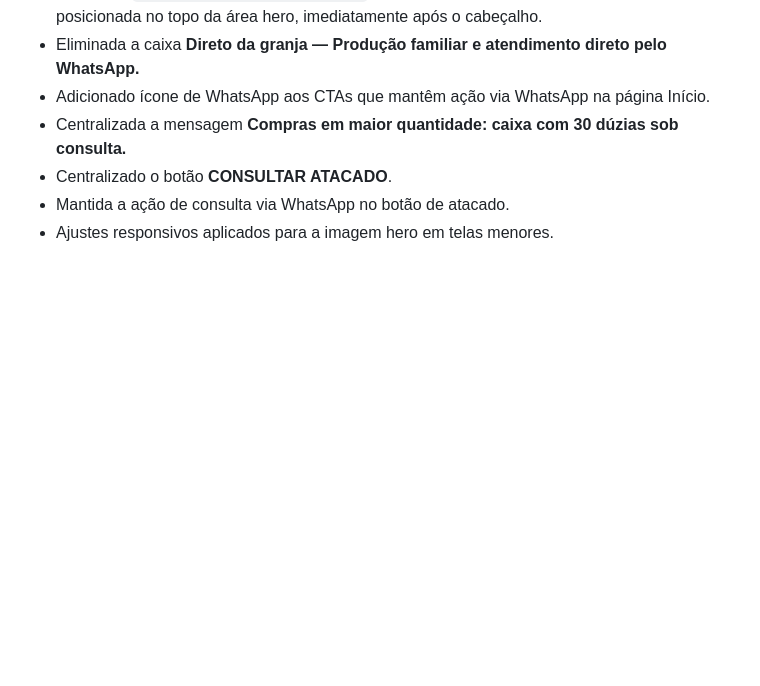
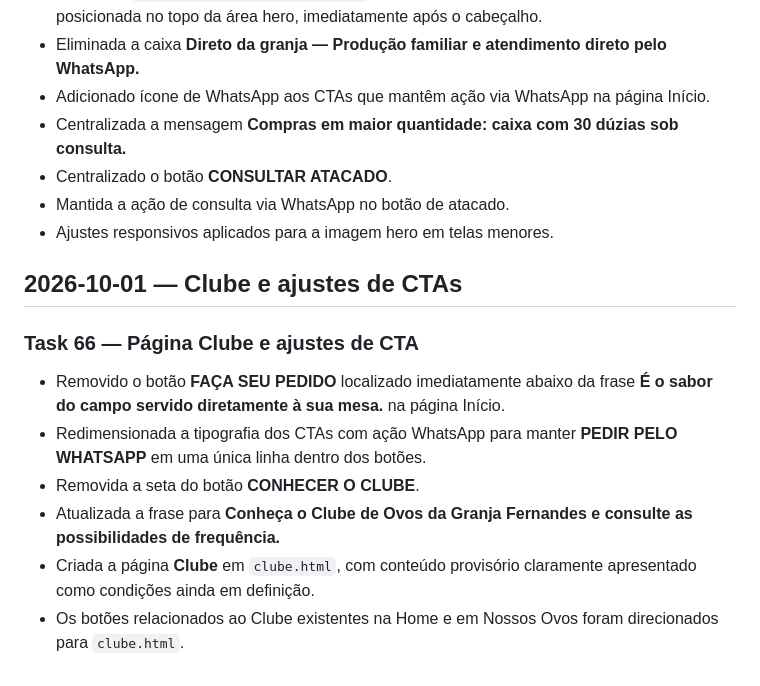
Before and after one commit to ibiblioconstantine/site-granjafernandes, a Markdown page: docs/CHANGELOG.md, the part around the change. Rendered like a GitHub page; blank space fills up the shorter version.

Commit message:
GF-DOC-057: registra Task 66

```diff
--- a/docs/CHANGELOG.md
+++ b/docs/CHANGELOG.md
@@ -148,3 +148,13 @@ A documentação integral das decisões permanece no repositório privado de con
 - Centralizado o botão **CONSULTAR ATACADO**.
 - Mantida a ação de consulta via WhatsApp no botão de atacado.
 - Ajustes responsivos aplicados para a imagem hero em telas menores.
+
+## 2026-10-01 — Clube e ajustes de CTAs
+
+### Task 66 — Página Clube e ajustes de CTA
+- Removido o botão **FAÇA SEU PEDIDO** localizado imediatamente abaixo da frase **É o sabor do campo servido diretamente à sua mesa.** na página Início.
+- Redimensionada a tipografia dos CTAs com ação WhatsApp para manter **PEDIR PELO WHATSAPP** em uma única linha dentro dos botões.
+- Removida a seta do botão **CONHECER O CLUBE**.
+- Atualizada a frase para **Conheça o Clube de Ovos da Granja Fernandes e consulte as possibilidades de frequência.**
+- Criada a página **Clube** em `clube.html`, com conteúdo provisório claramente apresentado como condições ainda em definição.
+- Os botões relacionados ao Clube existentes na Home e em Nossos Ovos foram direcionados para `clube.html`.
```
